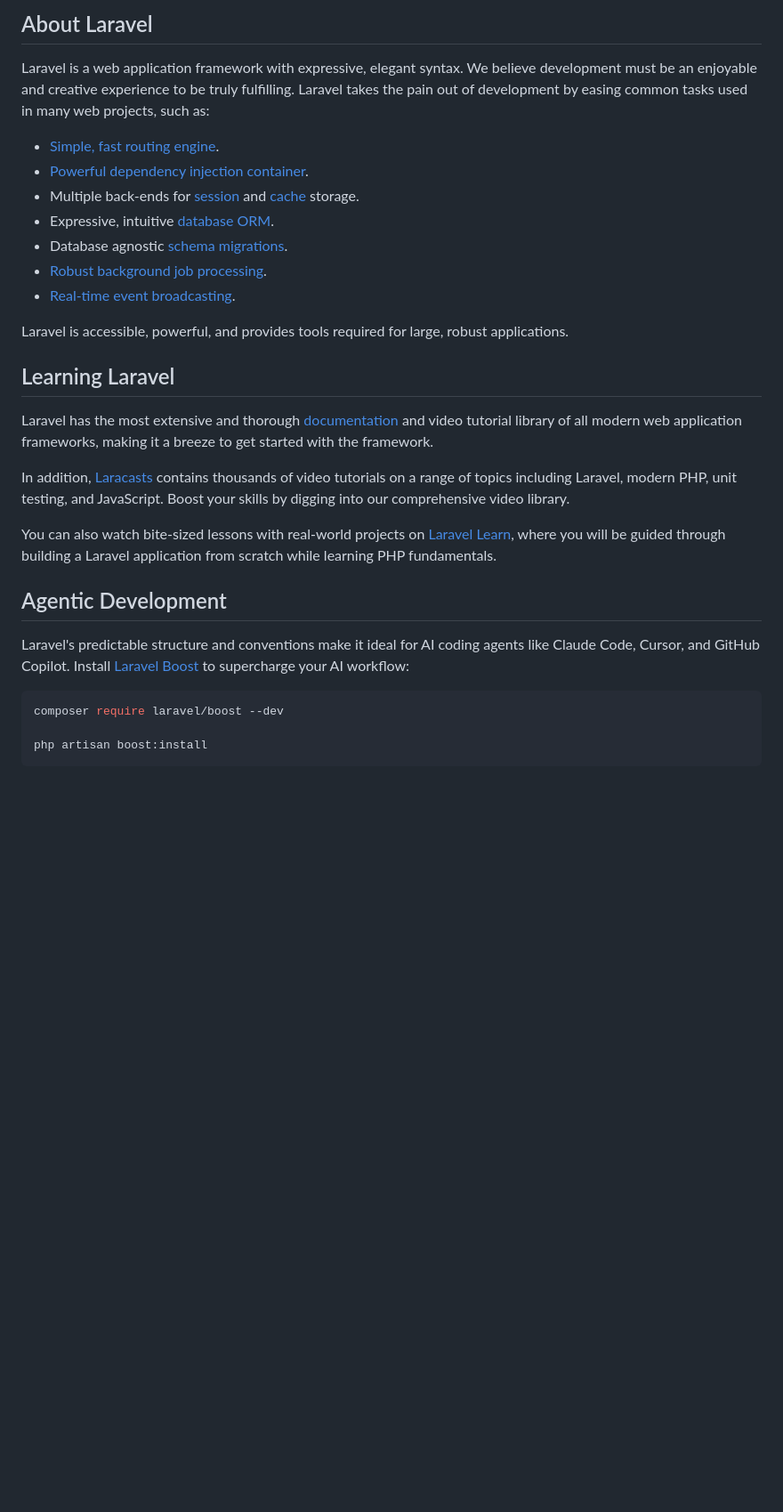
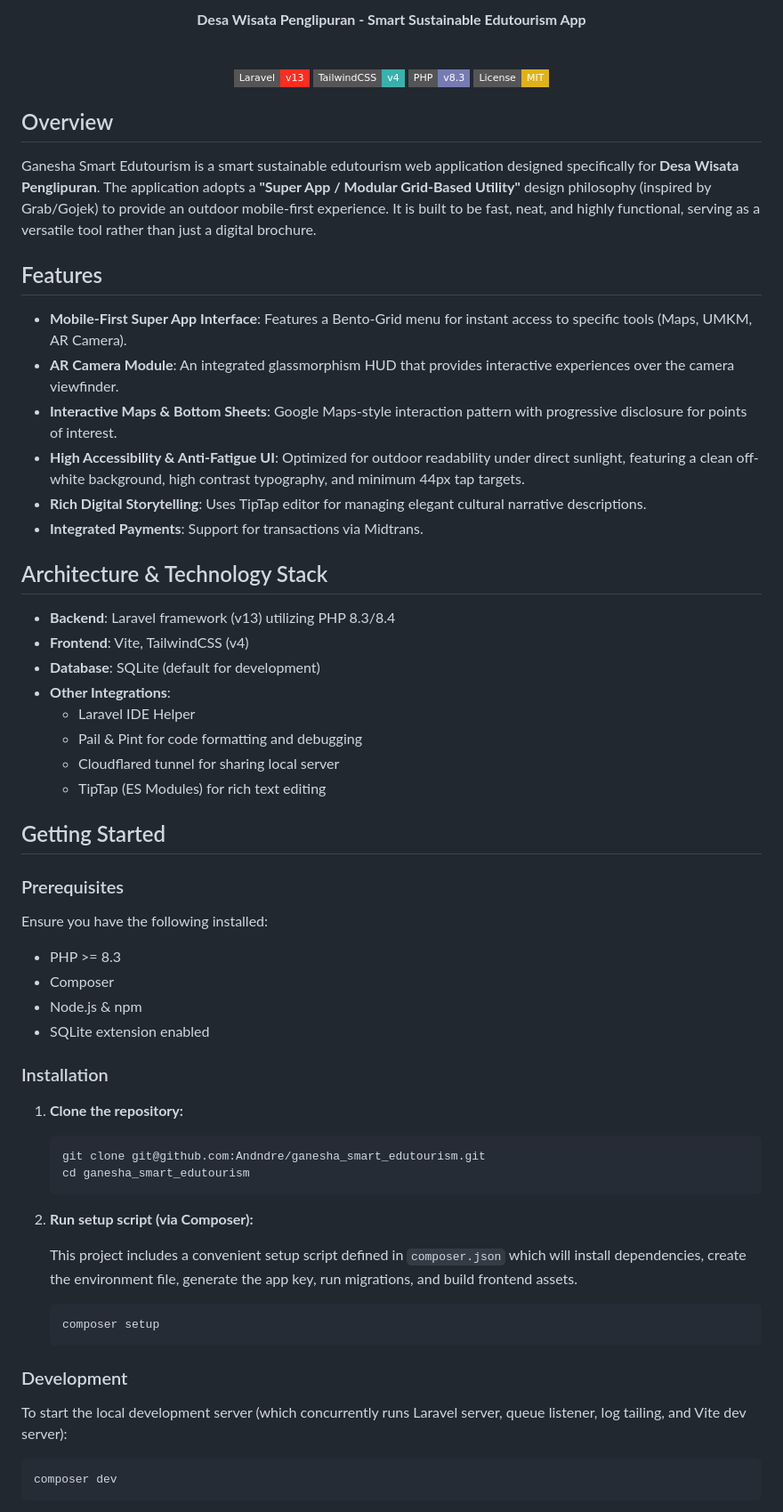
Before and after one commit to Andndre/ganesha_smart_edutourism, a Markdown page: README.md, the part around one of its changes. Shown at 89% size. GitHub-like rendering; badges without logos; blank space fills up the shorter version.

Commit message:
docs: replace Laravel boilerplate README with Ganesha Smart Edutourism project documentation

````diff
--- a/README.md
+++ b/README.md
@@ -9,33 +4,71 @@
 
-## About Laravel
+**Desa Wisata Penglipuran - Smart Sustainable Edutourism App**
 
-Laravel is a web application framework with expressive, elegant syntax. We believe development must be an enjoyable and creative experience to be truly fulfilling. Laravel takes the pain out of development by easing common tasks used in many web projects, such as:
+<br>
 
-- [Simple, fast routing engine](https://laravel.com/docs/routing).
-- [Powerful dependency injection container](https://laravel.com/docs/container).
-- Multiple back-ends for [session](https://laravel.com/docs/session) and [cache](https://laravel.com/docs/cache) storage.
-- Expressive, intuitive [database ORM](https://laravel.com/docs/eloquent).
-- Database agnostic [schema migrations](https://laravel.com/docs/migrations).
-- [Robust background job processing](https://laravel.com/docs/queues).
-- [Real-time event broadcasting](https://laravel.com/docs/broadcasting).
+![Laravel](https://img.shields.io/badge/Laravel-v13-FF2D20?style=flat-square&logo=laravel&logoColor=white)
+![TailwindCSS](https://img.shields.io/badge/TailwindCSS-v4-38B2AC?style=flat-square&logo=tailwind-css&logoColor=white)
+![PHP](https://img.shields.io/badge/PHP-v8.3-777BB4?style=flat-square&logo=php&logoColor=white)
+![License](https://img.shields.io/badge/License-MIT-yellow?style=flat-square)
 
-Laravel is accessible, powerful, and provides tools required for large, robust applications.
+</div>
 
-## Learning Laravel
+## Overview
 
-Laravel has the most extensive and thorough [documentation](https://laravel.com/docs) and video tutorial library of all modern web application frameworks, making it a breeze to get started with the framework.
+Ganesha Smart Edutourism is a smart sustainable edutourism web application designed specifically for **Desa Wisata Penglipuran**. The application adopts a **"Super App / Modular Grid-Based Utility"** design philosophy (inspired by Grab/Gojek) to provide an outdoor mobile-first experience. It is built to be fast, neat, and highly functional, serving as a versatile tool rather than just a digital brochure.
 
-In addition, [Laracasts](https://laracasts.com) contains thousands of video tutorials on a range of topics including Laravel, modern PHP, unit testing, and JavaScript. Boost your skills by digging into our comprehensive video library.
+## Features
 
-You can also watch bite-sized lessons with real-world projects on [Laravel Learn](https://laravel.com/learn), where you will be guided through building a Laravel application from scratch while learning PHP fundamentals.
+- **Mobile-First Super App Interface**: Features a Bento-Grid menu for instant access to specific tools (Maps, UMKM, AR Camera).
+- **AR Camera Module**: An integrated glassmorphism HUD that provides interactive experiences over the camera viewfinder.
+- **Interactive Maps & Bottom Sheets**: Google Maps-style interaction pattern with progressive disclosure for points of interest.
+- **High Accessibility & Anti-Fatigue UI**: Optimized for outdoor readability under direct sunlight, featuring a clean off-white background, high contrast typography, and minimum 44px tap targets.
+- **Rich Digital Storytelling**: Uses TipTap editor for managing elegant cultural narrative descriptions.
+- **Integrated Payments**: Support for transactions via Midtrans.
 
-## Agentic Development
+## Architecture & Technology Stack
 
-Laravel's predictable structure and conventions make it ideal for AI coding agents like Claude Code, Cursor, and GitHub Copilot. Install [Laravel Boost](https://laravel.com/docs/ai) to supercharge your AI workflow:
+- **Backend**: Laravel framework (v13) utilizing PHP 8.3/8.4
+- **Frontend**: Vite, TailwindCSS (v4)
+- **Database**: SQLite (default for development)
+- **Other Integrations**:
+  - Laravel IDE Helper
+  - Pail & Pint for code formatting and debugging
+  - Cloudflared tunnel for sharing local server
+  - TipTap (ES Modules) for rich text editing
+
+## Getting Started
+
+### Prerequisites
+
+Ensure you have the following installed:
+- PHP >= 8.3
+- Composer
+- Node.js & npm
+- SQLite extension enabled
+
+### Installation
+
+1. **Clone the repository:**
+
+   ```bash
+   git clone git@github.com:Andndre/ganesha_smart_edutourism.git
+   cd ganesha_smart_edutourism
+   ```
+
+2. **Run setup script (via Composer):**
+
+   This project includes a convenient setup script defined in `composer.json` which will install dependencies, create the environment file, generate the app key, run migrations, and build frontend assets.
+
+   ```bash
+   composer setup
+   ```
+
+### Development
+
+To start the local development server (which concurrently runs Laravel server, queue listener, log tailing, and Vite dev server):
 
 ```bash
-composer require laravel/boost --dev
-
-php artisan boost:install
+composer dev
 ```
 
````
Also changed, not shown: other parts of README.md (+29 -18 lines).
